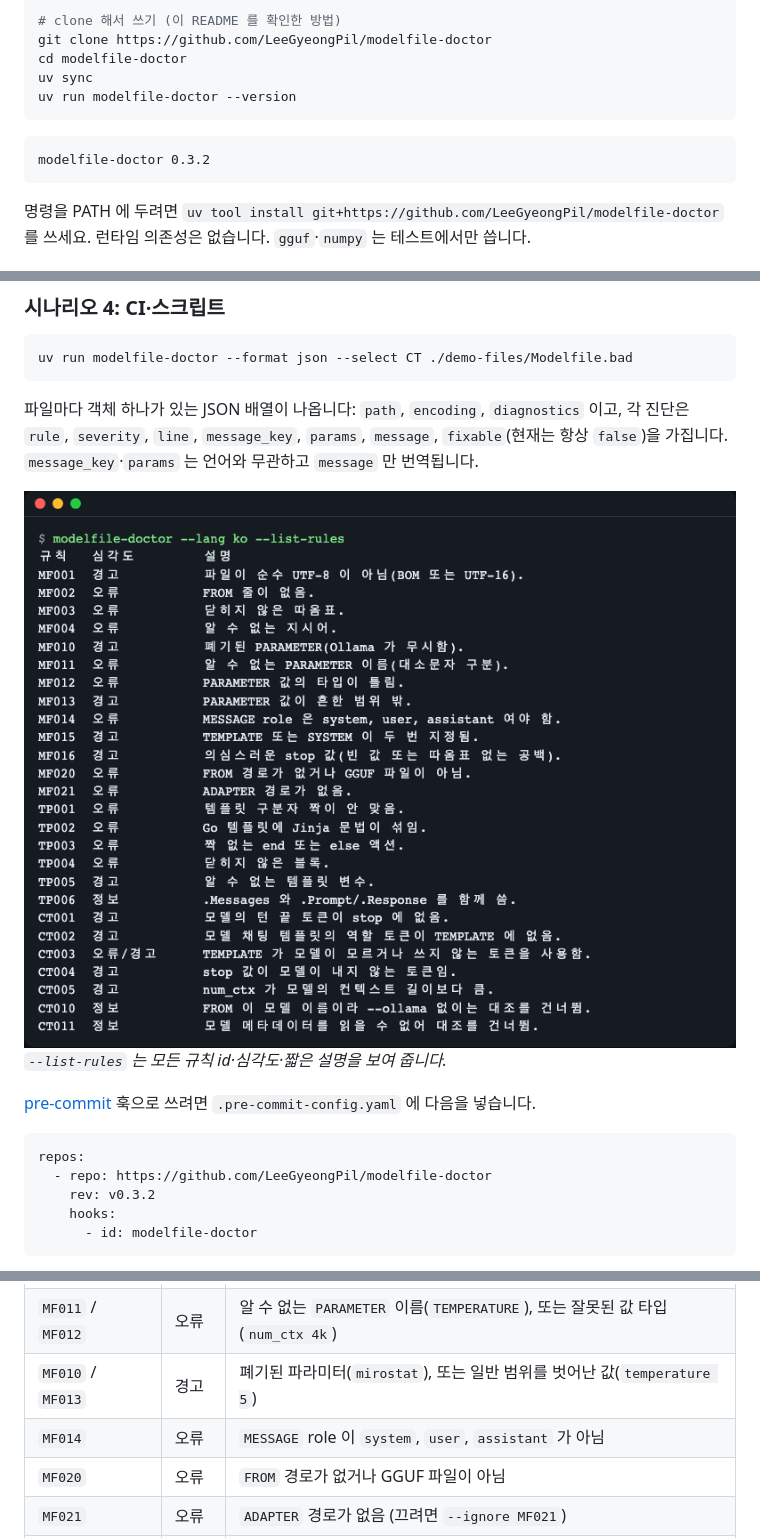
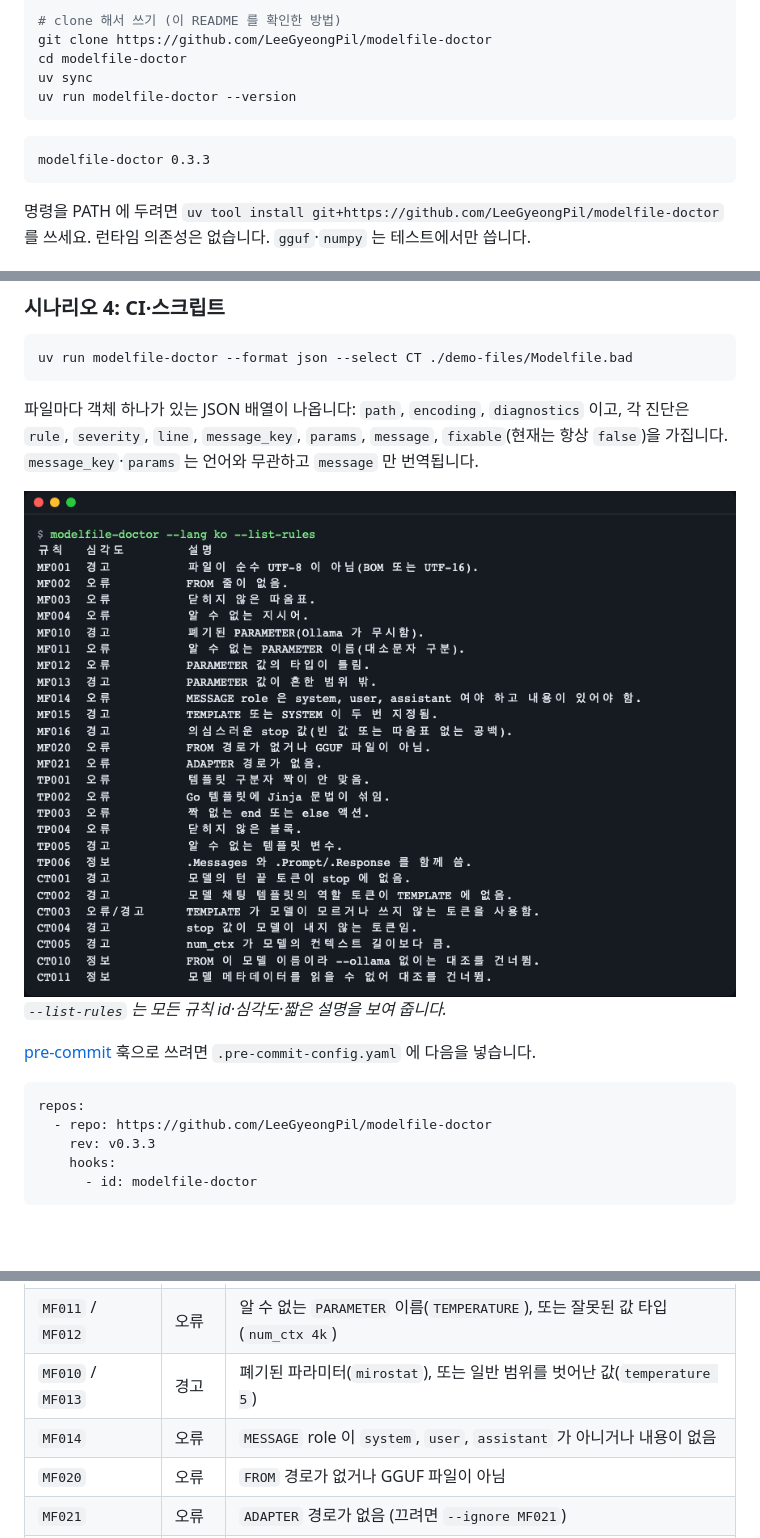
Before and after one commit to LeeGyeongPil/modelfile-doctor, a Markdown page: README.ko.md, 3 parts joined by grey strips. Rendered like a GitHub page; pictures changed too: docs/images/03-list-rules.ko.png; blank space fills up the shorter version.

````diff
--- a/README.ko.md
+++ b/README.ko.md
@@ -35,7 +35,7 @@ uv sync
 uv run modelfile-doctor --version
 ```
 ```text
-modelfile-doctor 0.3.2
+modelfile-doctor 0.3.3
 ```
 
 명령을 PATH 에 두려면 `uv tool install git+https://github.com/LeeGyeongPil/modelfile-doctor` 를 쓰세요. 런타임 의존성은 없습니다. `gguf`·`numpy` 는 테스트에서만 씁니다.
@@ -172,7 +172,7 @@ uv run modelfile-doctor --format json --select CT ./demo-files/Modelfile.bad
 ```yaml
 repos:
   - repo: https://github.com/LeeGyeongPil/modelfile-doctor
-    rev: v0.3.2
+    rev: v0.3.3
     hooks:
       - id: modelfile-doctor
 ```
@@ -252,7 +252,7 @@ flowchart LR
 | `MF002` / `MF004` | 오류 | `FROM` 줄이 없음, 또는 `SYSTM` 같은 알 수 없는 지시어 |
 | `MF011` / `MF012` | 오류 | 알 수 없는 `PARAMETER` 이름(`TEMPERATURE`), 또는 잘못된 값 타입(`num_ctx 4k`) |
 | `MF010` / `MF013` | 경고 | 폐기된 파라미터(`mirostat`), 또는 일반 범위를 벗어난 값(`temperature 5`) |
-| `MF014` | 오류 | `MESSAGE` role 이 `system`, `user`, `assistant` 가 아님 |
+| `MF014` | 오류 | `MESSAGE` role 이 `system`, `user`, `assistant` 가 아니거나 내용이 없음 |
 | `MF020` | 오류 | `FROM` 경로가 없거나 GGUF 파일이 아님 |
 | `MF021` | 오류 | `ADAPTER` 경로가 없음 (끄려면 `--ignore MF021`) |
 | `TP001`~`TP004` | 오류 | 짝이 안 맞는 `{{ }}`, Go 템플릿 안의 Jinja 문법, 불필요한 `end`/`else`, 닫히지 않은 블록 |
````
Also changed, not shown: CHANGELOG.md (+7 -0 lines), README.md (+3 -3 lines), docs/images/03-list-rules.png.
